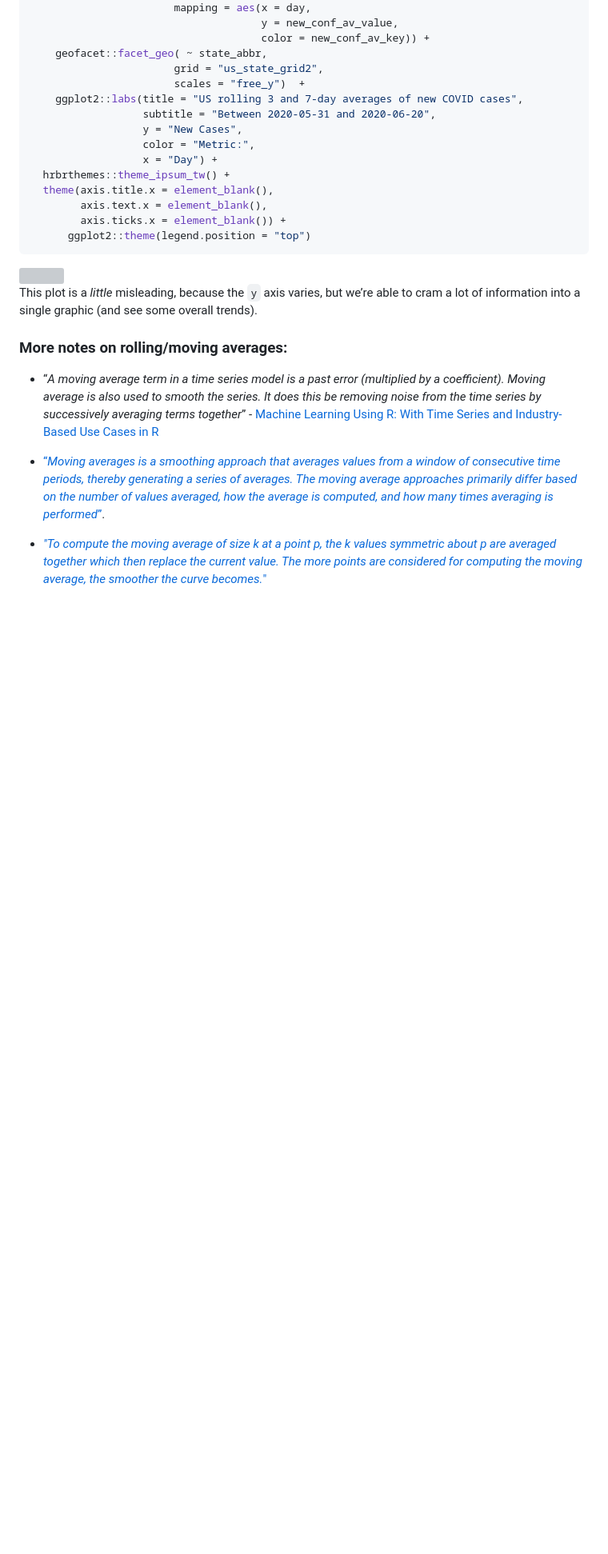
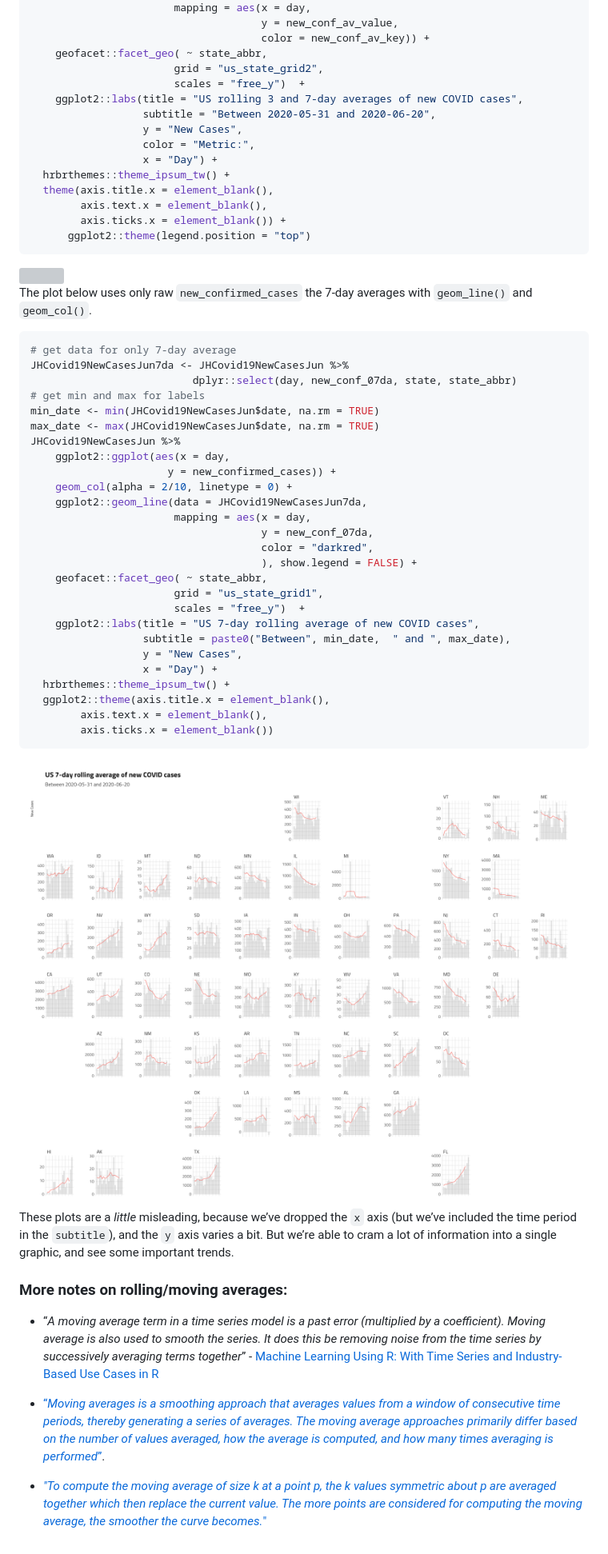
Before and after one commit to mjfrigaard/storybench, a Markdown page: drafts/38.0-rolling-averages.md, the part around the change printed below. Shown: that part at 80% size. Rendered like a GitHub page; pictures changed too: drafts/figs/38-gg_facet_col_line_geo_new_conf_v2.png (added); blank space fills up the shorter version; grey boxes are pictures that could not be loaded.

Commit message:
Updated plots in 38-geofacet

````diff
--- a/drafts/38.0-rolling-averages.md
+++ b/drafts/38.0-rolling-averages.md
@@ -536,9 +543,44 @@ JHCovid19NewCasesJun %>%
 
 <img src="figs/38-gg_facet_col_line_geo_new_conf.png" width="3264" />
 
-This plot is a *little* misleading, because the `y` axis varies, but
-we’re able to cram a lot of information into a single graphic (and see
-some overall trends).
+The plot below uses only raw `new_confirmed_cases` the 7-day averages
+with `geom_line()` and `geom_col()`.
+
+``` r
+# get data for only 7-day average
+JHCovid19NewCasesJun7da <- JHCovid19NewCasesJun %>%
+                          dplyr::select(day, new_conf_07da, state, state_abbr)
+# get min and max for labels
+min_date <- min(JHCovid19NewCasesJun$date, na.rm = TRUE)
+max_date <- max(JHCovid19NewCasesJun$date, na.rm = TRUE)
+JHCovid19NewCasesJun %>%
+    ggplot2::ggplot(aes(x = day,
+                      y = new_confirmed_cases)) +
+    geom_col(alpha = 2/10, linetype = 0) +
+    ggplot2::geom_line(data = JHCovid19NewCasesJun7da,
+                       mapping = aes(x = day,
+                                     y = new_conf_07da,
+                                     color = "darkred",
+                                     ), show.legend = FALSE) +
+    geofacet::facet_geo( ~ state_abbr,
+                       grid = "us_state_grid1",
+                       scales = "free_y")  +
+    ggplot2::labs(title = "US 7-day rolling average of new COVID cases",
+                  subtitle = paste0("Between", min_date,  " and ", max_date),
+                  y = "New Cases",
+                  x = "Day") +
+  hrbrthemes::theme_ipsum_tw() +
+  ggplot2::theme(axis.title.x = element_blank(),
+        axis.text.x = element_blank(),
+        axis.ticks.x = element_blank())
+```
+
+<img src="figs/38-gg_facet_col_line_geo_new_conf_v2.png" width="3840" />
+
+These plots are a *little* misleading, because we’ve dropped the `x`
+axis (but we’ve included the time period in the `subtitle`), and the `y`
+axis varies a bit. But we’re able to cram a lot of information into a
+single graphic, and see some important trends.
 
 ### More notes on rolling/moving averages:
 
````
Also changed, not shown: other parts of drafts/38.0-rolling-averages.md (+24 -17 lines), 1 other file.
